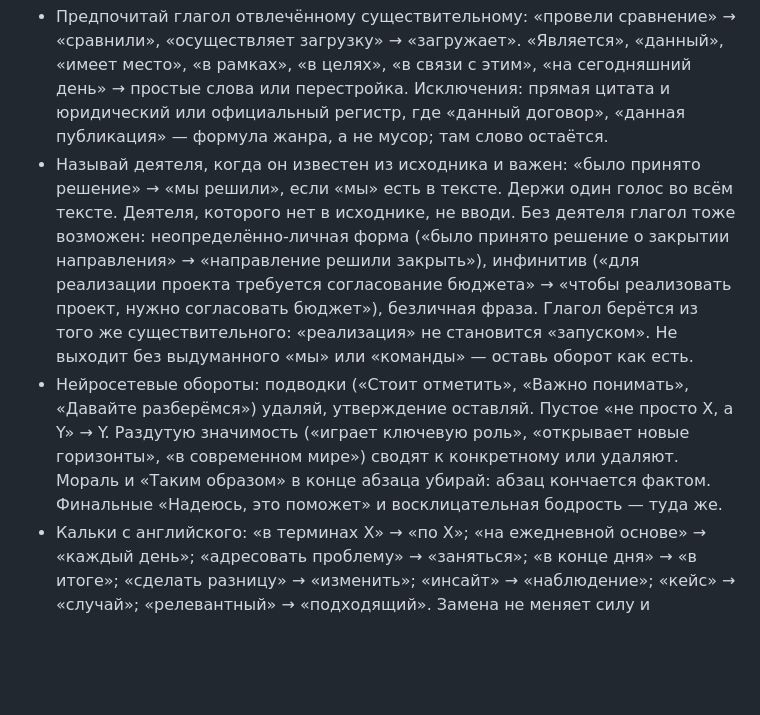
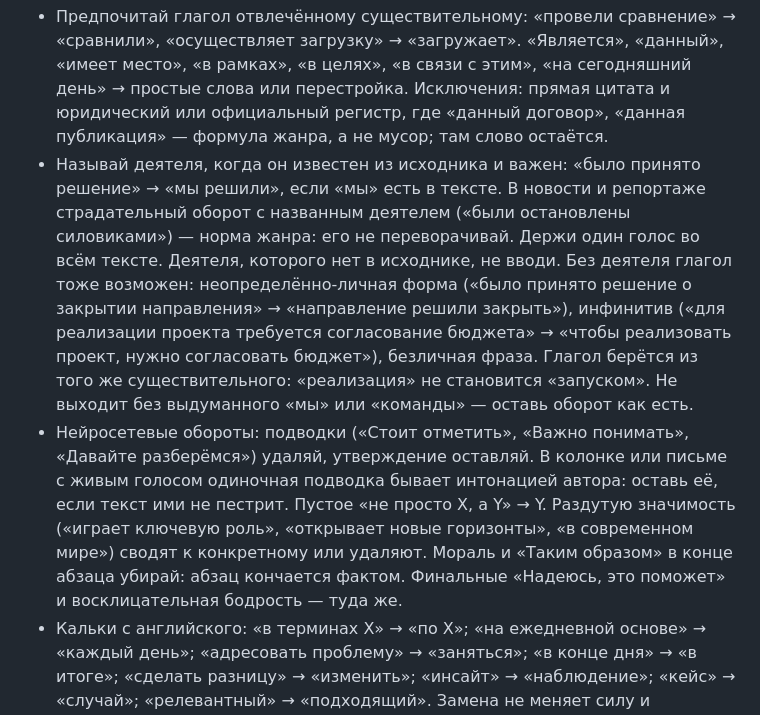
Before and after one commit to danzerzine/slovo, a Markdown page: slovo/SKILL.md, the part around the change. Drawn GitHub-style; blank space fills up the shorter version.

Commit message:
Страдательный оборот в новости и репортаже — норма жанра; одиночная подводка в колонке с живым голосом — интонация автора

```diff
--- a/slovo/SKILL.md
+++ b/slovo/SKILL.md
@@ -98,8 +98,8 @@ description: "Живой и точный русский текст: правка
 
 **Слово.**
 - Предпочитай глагол отвлечённому существительному: «провели сравнение» → «сравнили», «осуществляет загрузку» → «загружает». «Является», «данный», «имеет место», «в рамках», «в целях», «в связи с этим», «на сегодняшний день» → простые слова или перестройка. Исключения: прямая цитата и юридический или официальный регистр, где «данный договор», «данная публикация» — формула жанра, а не мусор; там слово остаётся.
-- Называй деятеля, когда он известен из исходника и важен: «было принято решение» → «мы решили», если «мы» есть в тексте. Держи один голос во всём тексте. Деятеля, которого нет в исходнике, не вводи. Без деятеля глагол тоже возможен: неопределённо-личная форма («было принято решение о закрытии направления» → «направление решили закрыть»), инфинитив («для реализации проекта требуется согласование бюджета» → «чтобы реализовать проект, нужно согласовать бюджет»), безличная фраза. Глагол берётся из того же существительного: «реализация» не становится «запуском». Не выходит без выдуманного «мы» или «команды» — оставь оборот как есть.
-- Нейросетевые обороты: подводки («Стоит отметить», «Важно понимать», «Давайте разберёмся») удаляй, утверждение оставляй. Пустое «не просто X, а Y» → Y. Раздутую значимость («играет ключевую роль», «открывает новые горизонты», «в современном мире») сводят к конкретному или удаляют. Мораль и «Таким образом» в конце абзаца убирай: абзац кончается фактом. Финальные «Надеюсь, это поможет» и восклицательная бодрость — туда же.
+- Называй деятеля, когда он известен из исходника и важен: «было принято решение» → «мы решили», если «мы» есть в тексте. В новости и репортаже страдательный оборот с названным деятелем («были остановлены силовиками») — норма жанра: его не переворачивай. Держи один голос во всём тексте. Деятеля, которого нет в исходнике, не вводи. Без деятеля глагол тоже возможен: неопределённо-личная форма («было принято решение о закрытии направления» → «направление решили закрыть»), инфинитив («для реализации проекта требуется согласование бюджета» → «чтобы реализовать проект, нужно согласовать бюджет»), безличная фраза. Глагол берётся из того же существительного: «реализация» не становится «запуском». Не выходит без выдуманного «мы» или «команды» — оставь оборот как есть.
+- Нейросетевые обороты: подводки («Стоит отметить», «Важно понимать», «Давайте разберёмся») удаляй, утверждение оставляй. В колонке или письме с живым голосом одиночная подводка бывает интонацией автора: оставь её, если текст ими не пестрит. Пустое «не просто X, а Y» → Y. Раздутую значимость («играет ключевую роль», «открывает новые горизонты», «в современном мире») сводят к конкретному или удаляют. Мораль и «Таким образом» в конце абзаца убирай: абзац кончается фактом. Финальные «Надеюсь, это поможет» и восклицательная бодрость — туда же.
 - Кальки с английского: «в терминах X» → «по X»; «на ежедневной основе» → «каждый день»; «адресовать проблему» → «заняться»; «в конце дня» → «в итоге»; «сделать разницу» → «изменить»; «инсайт» → «наблюдение»; «кейс» → «случай»; «релевантный» → «подходящий». Замена не меняет силу и завершённость: «адресовать» не «решить», «ключевой фактор» не «самое важное». «Имеет смысл» — нормальный русский оборот. Прижившееся заимствование («дедлайн», «подкаст») не изгоняй: пересол хуже засорения.
 - Один предмет — одно название во всём тексте: синоним ради разнообразия не ищи. Синонимы по кругу («компания → организация → бренд → игрок») читатель понимает как разные вещи; повтор термина — норма. Местоимение или пропуск слова годятся, если ясно, о чём речь.
 - Называй вещь её именем. Описательный оборот вместо названия («этот мощный инструмент», «в нашу цифровую эпоху», «команда профессионалов своего дела») — перифраз; Пушкин высмеивал его ещё в 1822-м («О прозе»): кто не может написать «рано поутру», пишет про первые лучи восходящего солнца. Проверка: можно ли сказать «рано поутру» — назвать вещь, время, людей прямо. Имя бери из самого текста; если его там нет, перифраз остаётся или идёт в «Вопросы автору».
```
